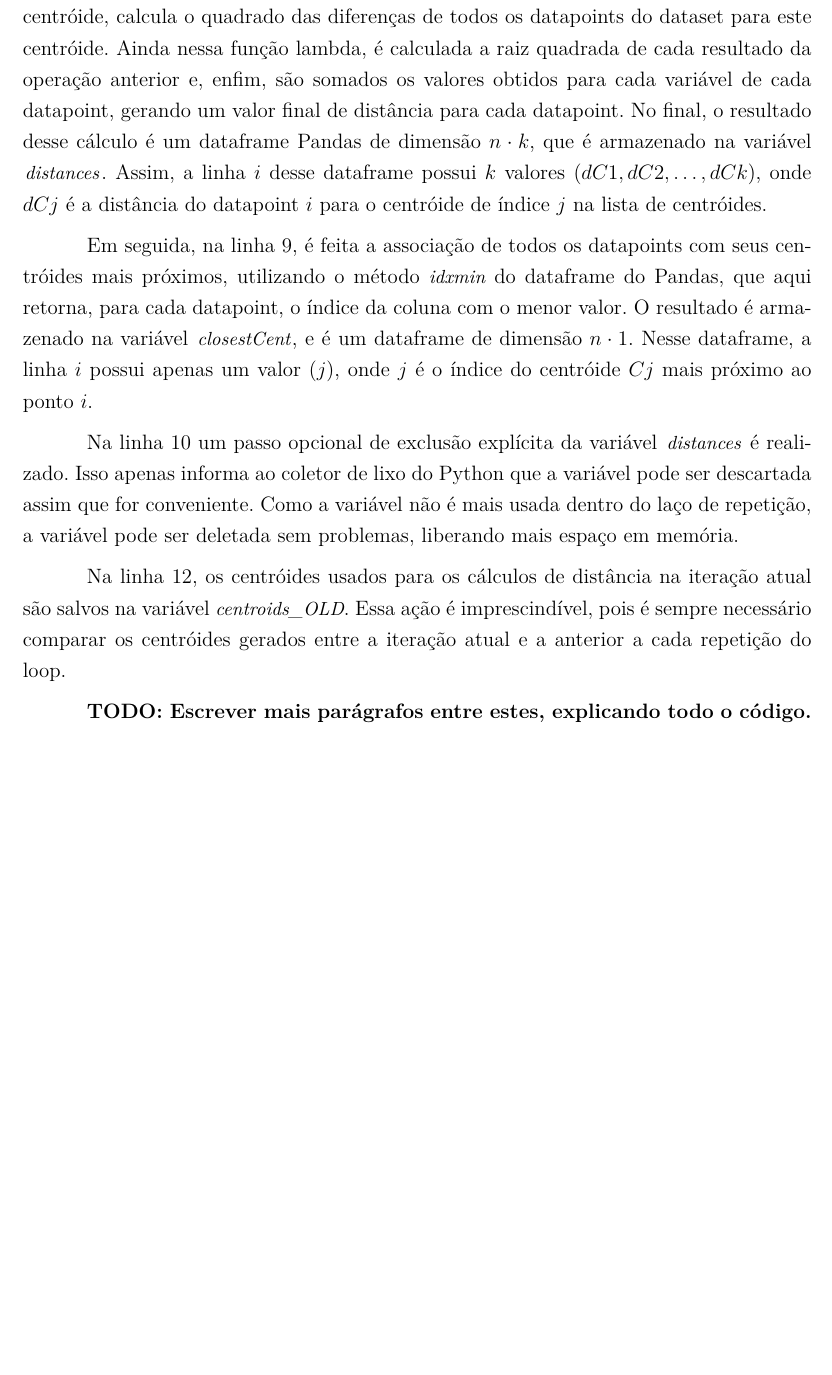
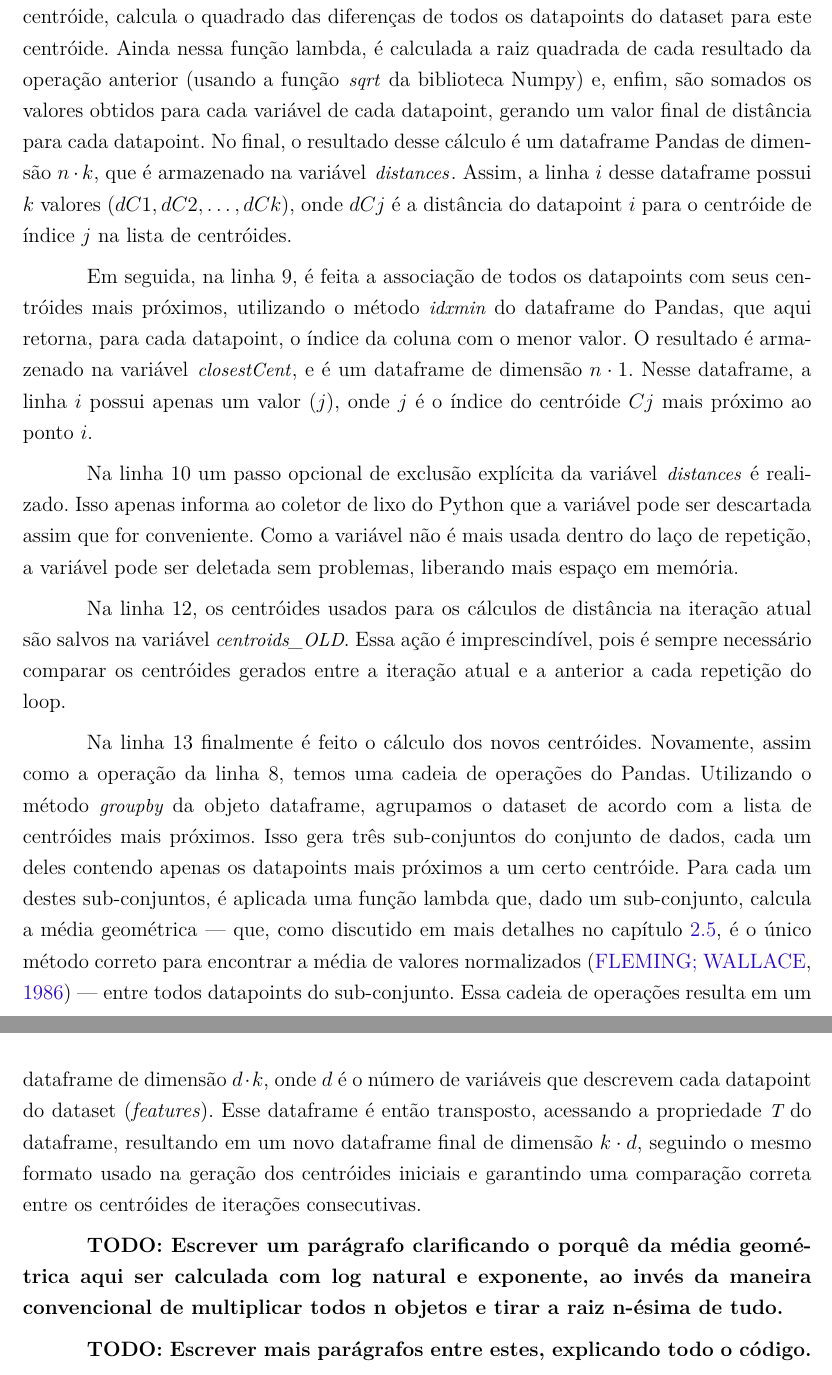
Before and after one commit to vinivosh/ufu-tcc2, a LaTeX thesis (monografia/monografia-main.tex): part of page 32 of 42 before the commit and two parts of pages 32 and 33 of 43 after it, the two joined at a grey line, cut so that both start at the same text, the shorter picture padded with empty space. The pictures show the PDF file monografia/monografia-main.pdf that the author committed with the source.

Commit message:
Adicionar parágrafo importantíssimo à seção 4.1
Capítulo 4 Metod. de Dev. e Pesquisa, seção 1 - Implem. do K-Means

Explicando a linha de código do K-Means CPU que calcula os novos centróides. Linha  de código complexa e muito importante!

A referência geoMeanIsBetter1986 foi usada aqui também, para justificar o uso da média geométrica ao invés da aritmética

```diff
--- a/monografia/monografia-main.tex
+++ b/monografia/monografia-main.tex
@@ -891,13 +891,23 @@ Após a inicialização dos centróides, são inicializadas outras variáveis im
 
 Entramos então num laço de repetição (\textit{while loop}) na linha 7, onde o agrupamento dos dados é de fato realizado, iterativamente. Todo o restante do algoritmo é realizado dentro deste loop, exceto o retorno do resultado de classificação no final. A condição de parada é testada aqui, que é (1) a iteração atual, ainda a ser realizada, ser maior que \textit{\pythoninline{maxIter}}, o número de iterações máximas ou (2) os centróides recém calculados serem exatamente iguais aos centróides calculados na iteração anterior --- o que significa que o agrupamento atual é o melhor que o algoritmo pode atingir nessa execução, ou seja, um máximo local. Como explicado no capítulo \ref{sec:kmeans}, o k-means não garante que os agrupamentos convirjam para um máximo global, apenas um máximo local.
 
-Dentro do loop, a primeira instrução a ser executada é a de cálculo das distâncias. Isso é feito em uma só linha de código, a linha 8, utilizando largamente o poder de brevidade de código proporcionado pela biblioteca Pandas. O cálculo é realizado utilizando a distância euclidiana, aplicando a todos os centróides uma função lambda que, dado um centróide, calcula o quadrado das diferenças de todos os datapoints do dataset para este centróide. Ainda nessa função lambda, é calculada a raiz quadrada de cada resultado da operação anterior e, enfim, são somados os valores obtidos para cada variável de cada datapoint, gerando um valor final de distância para cada datapoint. No final, o resultado desse cálculo é um dataframe Pandas de dimensão $n \cdot k$, que é armazenado na variável \textit{\pythoninline{distances}}. Assim, a linha $i$ desse dataframe possui $k$ valores $(dC1, dC2, \dots, dCk)$, onde $dCj$ é a distância do datapoint $i$ para o centróide de índice $j$ na lista de centróides.
+Dentro do loop, a primeira instrução a ser executada é a de cálculo das distâncias. Isso é feito em uma só linha de código, a linha 8, utilizando largamente o poder de brevidade de código proporcionado pela biblioteca Pandas. O cálculo é realizado utilizando a distância euclidiana, aplicando a todos os centróides uma função lambda que, dado um centróide, calcula o quadrado das diferenças de todos os datapoints do dataset para este centróide. Ainda nessa função lambda, é calculada a raiz quadrada de cada resultado da operação anterior (usando a função \textit{\pythoninline{sqrt}} da biblioteca Numpy) e, enfim, são somados os valores obtidos para cada variável de cada datapoint, gerando um valor final de distância para cada datapoint. No final, o resultado desse cálculo é um dataframe Pandas de dimensão $n \cdot k$, que é armazenado na variável \textit{\pythoninline{distances}}. Assim, a linha $i$ desse dataframe possui $k$ valores $(dC1, dC2, \dots, dCk)$, onde $dCj$ é a distância do datapoint $i$ para o centróide de índice $j$ na lista de centróides.
 
 Em seguida, na linha 9, é feita a associação de todos os datapoints com seus centróides mais próximos, utilizando o método \textit{\pythoninline{idxmin}} do dataframe do Pandas, que aqui retorna, para cada datapoint, o índice da coluna com o menor valor. O resultado é armazenado na variável \textit{\pythoninline{closestCent}}, e é um dataframe de dimensão $n \cdot 1$. Nesse dataframe, a linha $i$ possui apenas um valor $(j)$, onde $j$ é o índice do centróide $Cj$ mais próximo ao ponto $i$.
 
 Na linha 10 um passo opcional de exclusão explícita da variável \textit{\pythoninline{distances}} é realizado. Isso apenas informa ao coletor de lixo do Python que a variável pode ser descartada assim que for conveniente. Como a variável não é mais usada dentro do laço de repetição, a variável pode ser deletada sem problemas, liberando mais espaço em memória.
 
 Na linha 12, os centróides usados para os cálculos de distância na iteração atual são salvos na variável \textit{\pythoninline{centroids_OLD}}. Essa ação é imprescindível, pois é sempre necessário comparar os centróides gerados entre a iteração atual e a anterior a cada repetição do loop.
+
+Na linha 13 finalmente é feito o cálculo dos novos centróides. Novamente, assim como a operação da linha 8, temos uma cadeia de operações do Pandas. Utilizando o método \textit{\pythoninline{groupby}} da objeto dataframe, agrupamos o dataset de acordo com a lista de centróides mais próximos. Isso gera três sub-conjuntos do conjunto de dados, cada um deles contendo apenas os datapoints mais próximos a um certo centróide. Para cada um destes sub-conjuntos, é aplicada uma função lambda que, dado um sub-conjunto, calcula a média geométrica --- que, como discutido em mais detalhes no capítulo \ref{sec:kmeans}, é o único método correto para encontrar a média de valores normalizados \cite{geoMeanIsBetter1986} --- entre todos datapoints do sub-conjunto. Essa cadeia de operações resulta em um dataframe de dimensão $d \cdot k$, onde $d$ é o número de variáveis que descrevem cada datapoint do dataset (\textit{features}). Esse dataframe é então transposto, acessando a propriedade \textit{\pythoninline{T}} do dataframe, resultando em um novo dataframe final de dimensão $k \cdot d$, seguindo o mesmo formato usado na geração dos centróides iniciais e garantindo uma comparação correta entre os centróides de iterações consecutivas.
+
+% TODO
+% TODO
+% TODO: Vide abaixo
+% TODO
+% TODO
+
+\textbf{TODO: Escrever um parágrafo clarificando o porquê da média geométrica aqui ser calculada com log natural e exponente, ao invés da maneira convencional de multiplicar todos n objetos e tirar a raiz n-ésima de tudo.}
 
 % TODO
 % TODO
```
Also changed, not shown: monografia/monografia-main.pdf.
